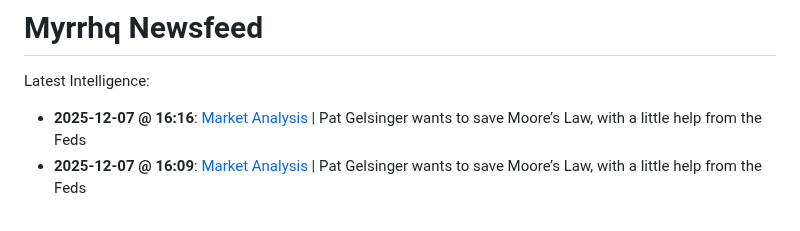
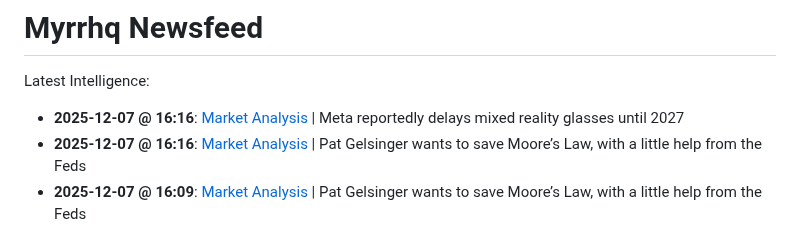
Before and after one commit to myrrhqagent/myrrhq-news, a Markdown page: README.md, the part around the change. GitHub-like rendering.

Commit message:
Auto-Repair Index

```diff
--- a/README.md
+++ b/README.md
@@ -2,6 +2,7 @@
 
 Latest Intelligence:
 
+- **2025-12-07 @ 16:16**: [Market Analysis](./strategy_20251206_203259.md) | Meta reportedly delays mixed reality glasses until 2027
 - **2025-12-07 @ 16:16**: [Market Analysis](./strategy_20251206_203157.md) | Pat Gelsinger wants to save Moore’s Law, with a little help from the Feds
 - **2025-12-07 @ 16:09**: [Market Analysis](./strategy_20251206_202716.md) | Pat Gelsinger wants to save Moore’s Law, with a little help from the Feds
 - **2025-12-07 @ 10:22**: [Market Analysis](./strategy_20251206_202537.md) | Twitch star QTCinderella says she wishes she never started streaming
```
